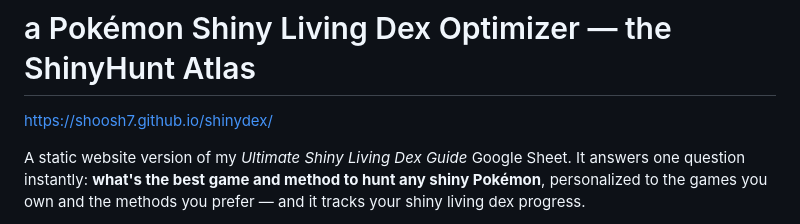
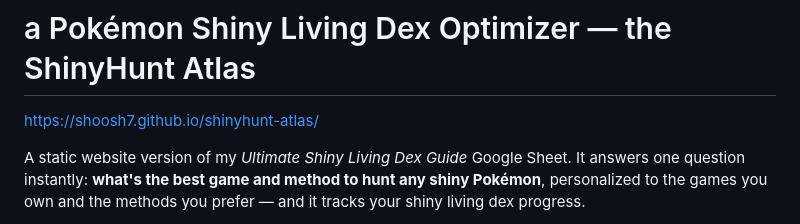
Before and after one commit to shoosh7/shinyhunt-atlas, a Markdown page: README.md, the part around the change. Rendered like a GitHub page.

Commit message:
Update link README.md

```diff
--- a/README.md
+++ b/README.md
@@ -1,6 +1,6 @@
 # a Pokémon Shiny Living Dex Optimizer — the ShinyHunt Atlas
 
-https://shoosh7.github.io/shinydex/
+https://shoosh7.github.io/shinyhunt-atlas/
 
 A static website version of my *Ultimate Shiny Living Dex Guide* Google Sheet. It answers one question instantly: **what's the best game and method to hunt any shiny Pokémon**, personalized to the games you own and the methods you prefer — and it tracks your shiny living dex progress.
 
```
